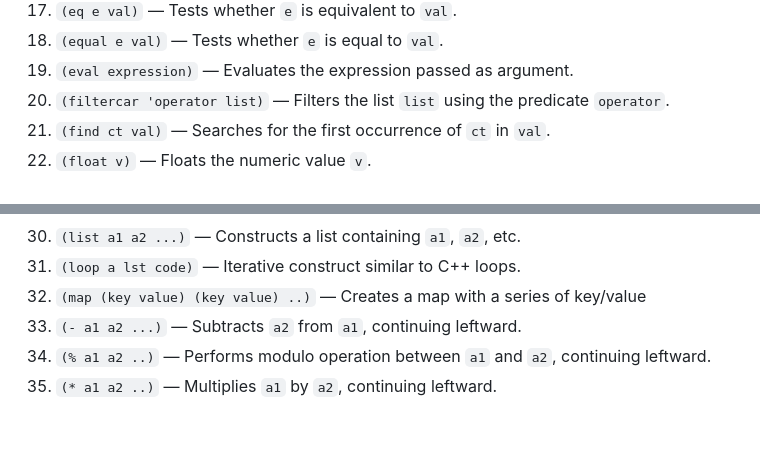
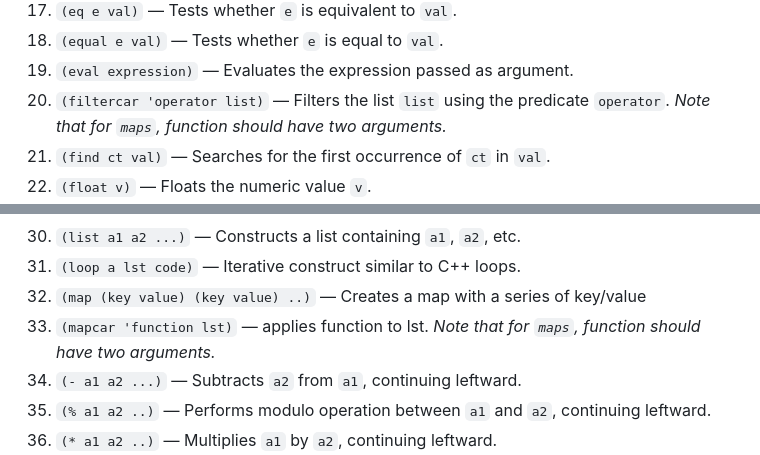
Before and after one commit to naver/lispe, a Markdown page: editor/lisp_mini.md, 2 parts joined by grey strips. GitHub-like rendering; blank space fills up the shorter version.

```diff
--- a/editor/lisp_mini.md
+++ b/editor/lisp_mini.md
@@ -67,7 +67,7 @@ Here are the descriptions for each available LISP function.
 1. `(eq e val)` — Tests whether `e` is equivalent to `val`.
 1. `(equal e val)` — Tests whether `e` is equal to `val`.
 1. `(eval expression)` — Evaluates the expression passed as argument.
-1. `(filtercar 'operator list)` — Filters the list `list` using the predicate `operator`.
+1. `(filtercar 'operator list)` — Filters the list `list` using the predicate `operator`. *Note that for `maps`, function should have two arguments.*
 1. `(find ct val)` — Searches for the first occurrence of `ct` in `val`.
 1. `(float v)` — Floats the numeric value `v`.
 1. `(if pred then else)` — Conditionally evaluates `then` if `pred` is true, otherwise evaluates `else`.
@@ -80,6 +80,7 @@ Here are the descriptions for each available LISP function.
 1. `(list a1 a2 ...)` — Constructs a list containing `a1`, `a2`, etc.
 1. `(loop a lst code)` — Iterative construct similar to C++ loops.
 1. `(map (key value) (key value) ..)` — Creates a map with a series of key/value
+1. `(mapcar 'function lst)` — applies function to lst. *Note that for `maps`, function should have two arguments.*
 1. `(- a1 a2 ...)` — Subtracts `a2` from `a1`, continuing leftward.
 1. `(% a1 a2 ..)` — Performs modulo operation between `a1` and `a2`, continuing leftward.
 1. `(* a1 a2 ..)` — Multiplies `a1` by `a2`, continuing leftward.
```
